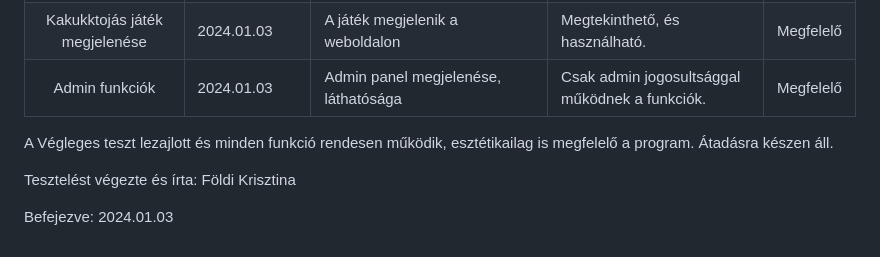
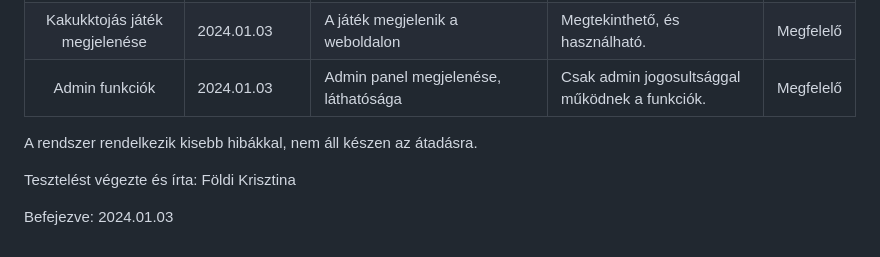
Before and after one commit to FoldiKriszti/RFT_2023_4bol2, a Markdown page: Tesztelés/Tesztelés_FöldiKrisztina.md, the part around the change. GitHub-like rendering.

Commit message:
Tesztelés/Földi Krisztina
Helyesbítés

```diff
--- a/Tesztelés/Tesztelés_FöldiKrisztina.md
+++ b/Tesztelés/Tesztelés_FöldiKrisztina.md
@@ -57,8 +57,7 @@ Az Alfa tesztelés során a vizsgált elemek közül nem mindegyik működött h
 | Kakukktojás játék megjelenése | 2024.01.03 | A játék megjelenik a weboldalon | Megtekinthető, és használható. | Megfelelő |
 | Admin funkciók | 2024.01.03 | Admin panel megjelenése, láthatósága | Csak admin jogosultsággal működnek a funkciók. | Megfelelő |
 
-A Végleges teszt lezajlott és minden funkció rendesen működik, esztétikailag is megfelelő a program.
-Átadásra készen áll.
+A rendszer rendelkezik kisebb hibákkal, nem áll készen az átadásra.
 
 Tesztelést végezte és írta: Földi Krisztina
 
```
